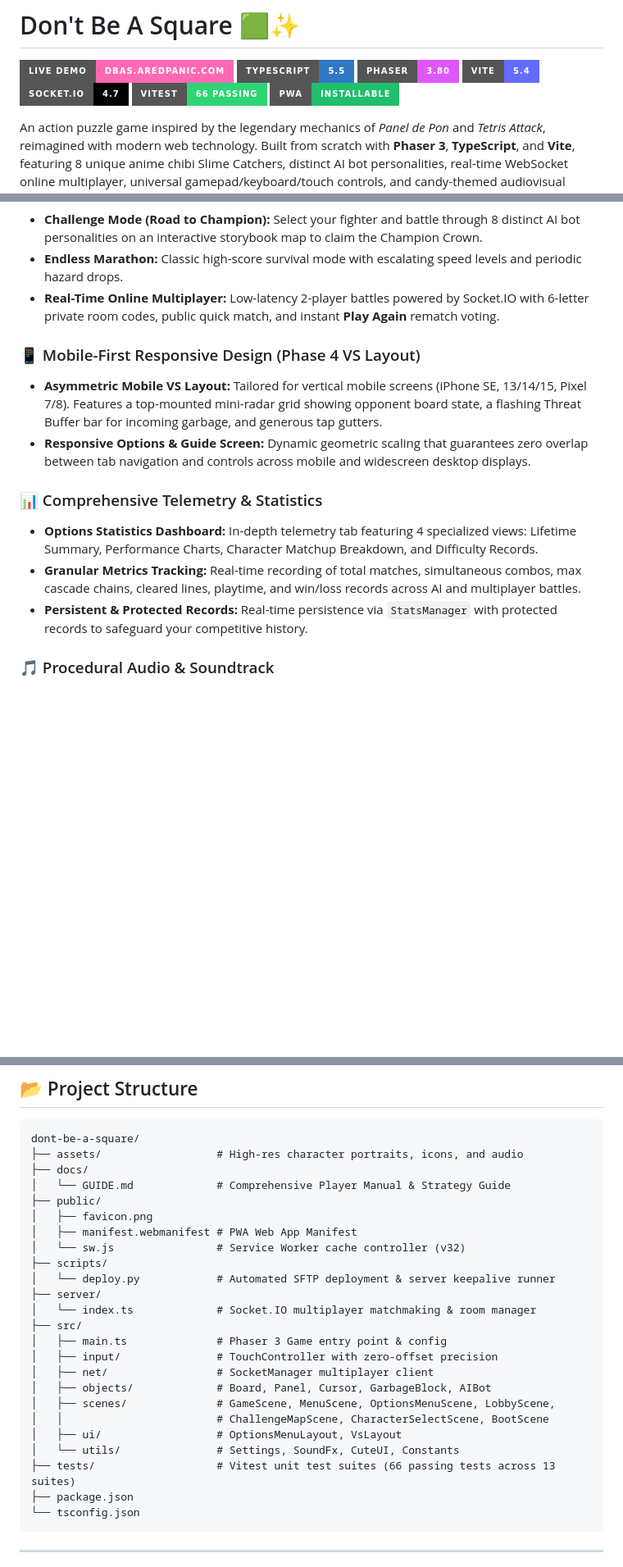
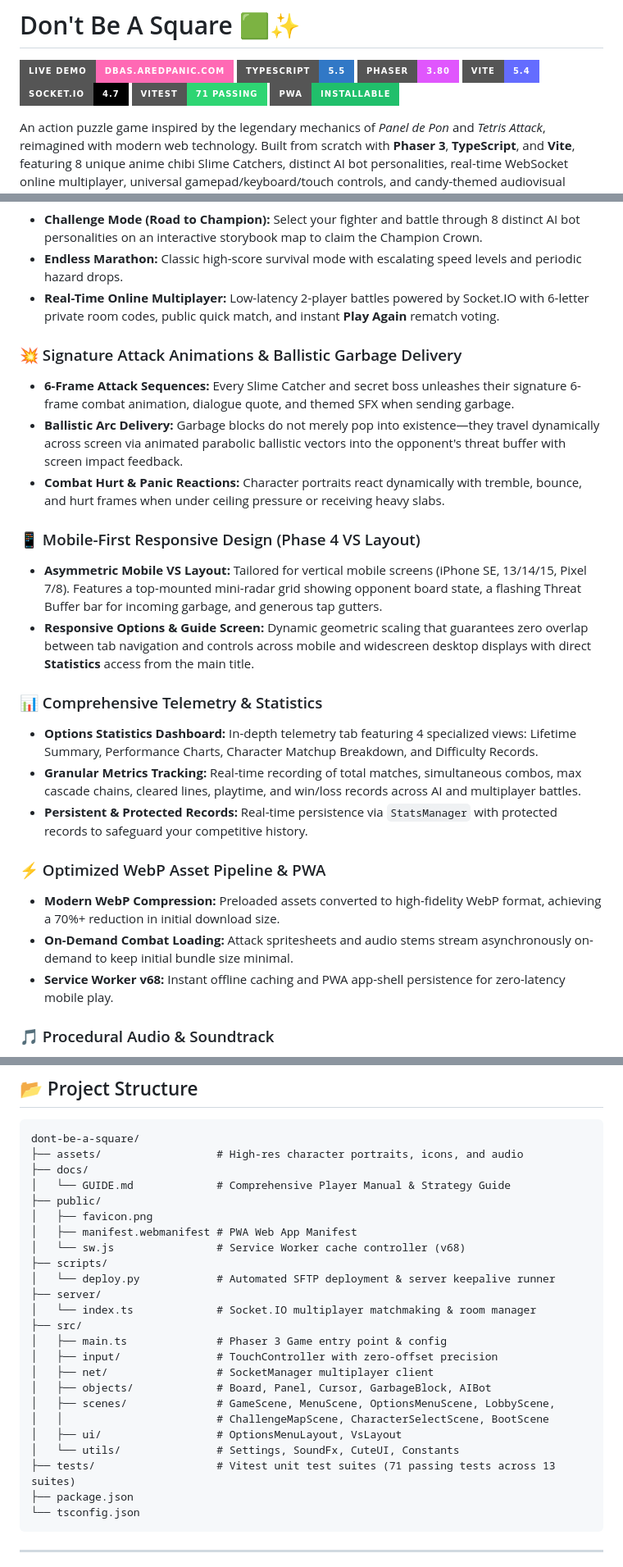
Before and after one commit to miguelp001/dont-be-a-square, a Markdown page: README.md, 3 parts joined by grey strips. Shown at 82% size. Drawn GitHub-style; badges without logos; blank space fills up the shorter version.

Commit message:
docs: update README and player manual with 71 passing tests, attack animations, ballistic VFX, and WebP pipeline

````diff
--- a/README.md
+++ b/README.md
@@ -5,7 +5,7 @@
 [![Phaser 3](https://img.shields.io/badge/Phaser-3.80-e056fd?style=for-the-badge&logo=html5&logoColor=white)](https://phaser.io/)
 [![Vite](https://img.shields.io/badge/Vite-5.4-646CFF?style=for-the-badge&logo=vite&logoColor=white)](https://vitejs.dev/)
 [![Socket.IO](https://img.shields.io/badge/Socket.IO-4.7-010101?style=for-the-badge&logo=socketdotio&logoColor=white)](https://socket.io/)
-[![Tests](https://img.shields.io/badge/Vitest-66%20Passing-2ed573?style=for-the-badge&logo=vitest&logoColor=white)](https://vitest.dev/)
+[![Tests](https://img.shields.io/badge/Vitest-71%20Passing-2ed573?style=for-the-badge&logo=vitest&logoColor=white)](https://vitest.dev/)
 [![PWA Ready](https://img.shields.io/badge/PWA-Installable-20bf6b?style=for-the-badge&logo=pwa&logoColor=white)](https://developer.mozilla.org/en-US/docs/Web/Progressive_web_apps)
 
 An action puzzle game inspired by the legendary mechanics of *Panel de Pon* and *Tetris Attack*, reimagined with modern web technology. Built from scratch with **Phaser 3**, **TypeScript**, and **Vite**, featuring 8 unique anime chibi Slime Catchers, distinct AI bot personalities, real-time WebSocket online multiplayer, universal gamepad/keyboard/touch controls, and candy-themed audiovisual aesthetics.
@@ -41,14 +41,24 @@ An action puzzle game inspired by the legendary mechanics of *Panel de Pon* and
 * **Endless Marathon:** Classic high-score survival mode with escalating speed levels and periodic hazard drops.
 * **Real-Time Online Multiplayer:** Low-latency 2-player battles powered by Socket.IO with 6-letter private room codes, public quick match, and instant **Play Again** rematch voting.
 
+### 💥 Signature Attack Animations & Ballistic Garbage Delivery
+* **6-Frame Attack Sequences:** Every Slime Catcher and secret boss unleashes their signature 6-frame combat animation, dialogue quote, and themed SFX when sending garbage.
+* **Ballistic Arc Delivery:** Garbage blocks do not merely pop into existence—they travel dynamically across screen via animated parabolic ballistic vectors into the opponent's threat buffer with screen impact feedback.
+* **Combat Hurt & Panic Reactions:** Character portraits react dynamically with tremble, bounce, and hurt frames when under ceiling pressure or receiving heavy slabs.
+
 ### 📱 Mobile-First Responsive Design (Phase 4 VS Layout)
 * **Asymmetric Mobile VS Layout:** Tailored for vertical mobile screens (iPhone SE, 13/14/15, Pixel 7/8). Features a top-mounted mini-radar grid showing opponent board state, a flashing Threat Buffer bar for incoming garbage, and generous tap gutters.
-* **Responsive Options & Guide Screen:** Dynamic geometric scaling that guarantees zero overlap between tab navigation and controls across mobile and widescreen desktop displays.
+* **Responsive Options & Guide Screen:** Dynamic geometric scaling that guarantees zero overlap between tab navigation and controls across mobile and widescreen desktop displays with direct **Statistics** access from the main title.
 
 ### 📊 Comprehensive Telemetry & Statistics
 * **Options Statistics Dashboard:** In-depth telemetry tab featuring 4 specialized views: Lifetime Summary, Performance Charts, Character Matchup Breakdown, and Difficulty Records.
 * **Granular Metrics Tracking:** Real-time recording of total matches, simultaneous combos, max cascade chains, cleared lines, playtime, and win/loss records across AI and multiplayer battles.
 * **Persistent & Protected Records:** Real-time persistence via `StatsManager` with protected records to safeguard your competitive history.
+
+### ⚡ Optimized WebP Asset Pipeline & PWA
+* **Modern WebP Compression:** Preloaded assets converted to high-fidelity WebP format, achieving a 70%+ reduction in initial download size.
+* **On-Demand Combat Loading:** Attack spritesheets and audio stems stream asynchronously on-demand to keep initial bundle size minimal.
+* **Service Worker v68:** Instant offline caching and PWA app-shell persistence for zero-latency mobile play.
 
 ### 🎵 Procedural Audio & Soundtrack
 * Zero-latency Web Audio API procedural synthesizer for mechanical clicks, pops, swaps, combo chimes, and panic sirens.
@@ -185,7 +195,7 @@ dont-be-a-square/
 ├── public/
 │   ├── favicon.png
 │   ├── manifest.webmanifest # PWA Web App Manifest
-│   └── sw.js                # Service Worker cache controller (v32)
+│   └── sw.js                # Service Worker cache controller (v68)
 ├── scripts/
 │   └── deploy.py            # Automated SFTP deployment & server keepalive runner
 ├── server/
@@ -199,7 +209,7 @@ dont-be-a-square/
 │   │                        # ChallengeMapScene, CharacterSelectScene, BootScene
 │   ├── ui/                  # OptionsMenuLayout, VsLayout
 │   └── utils/               # Settings, SoundFx, CuteUI, Constants
-├── tests/                   # Vitest unit test suites (66 passing tests across 13 suites)
+├── tests/                   # Vitest unit test suites (71 passing tests across 13 suites)
 ├── package.json
 └── tsconfig.json
 ```
````
Also changed, not shown: other parts of README.md (+3 -3 lines), docs/GUIDE.md (+6 -0 lines).
